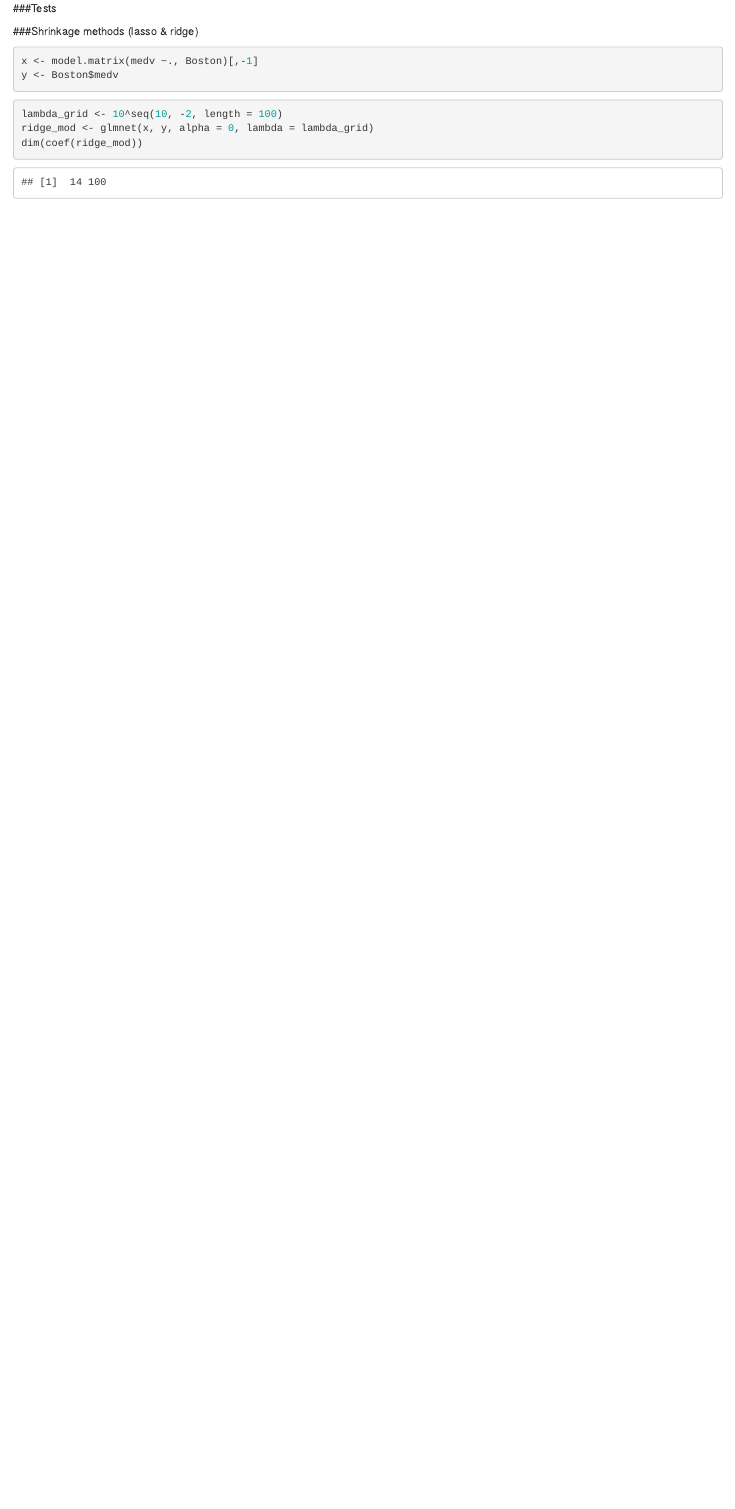
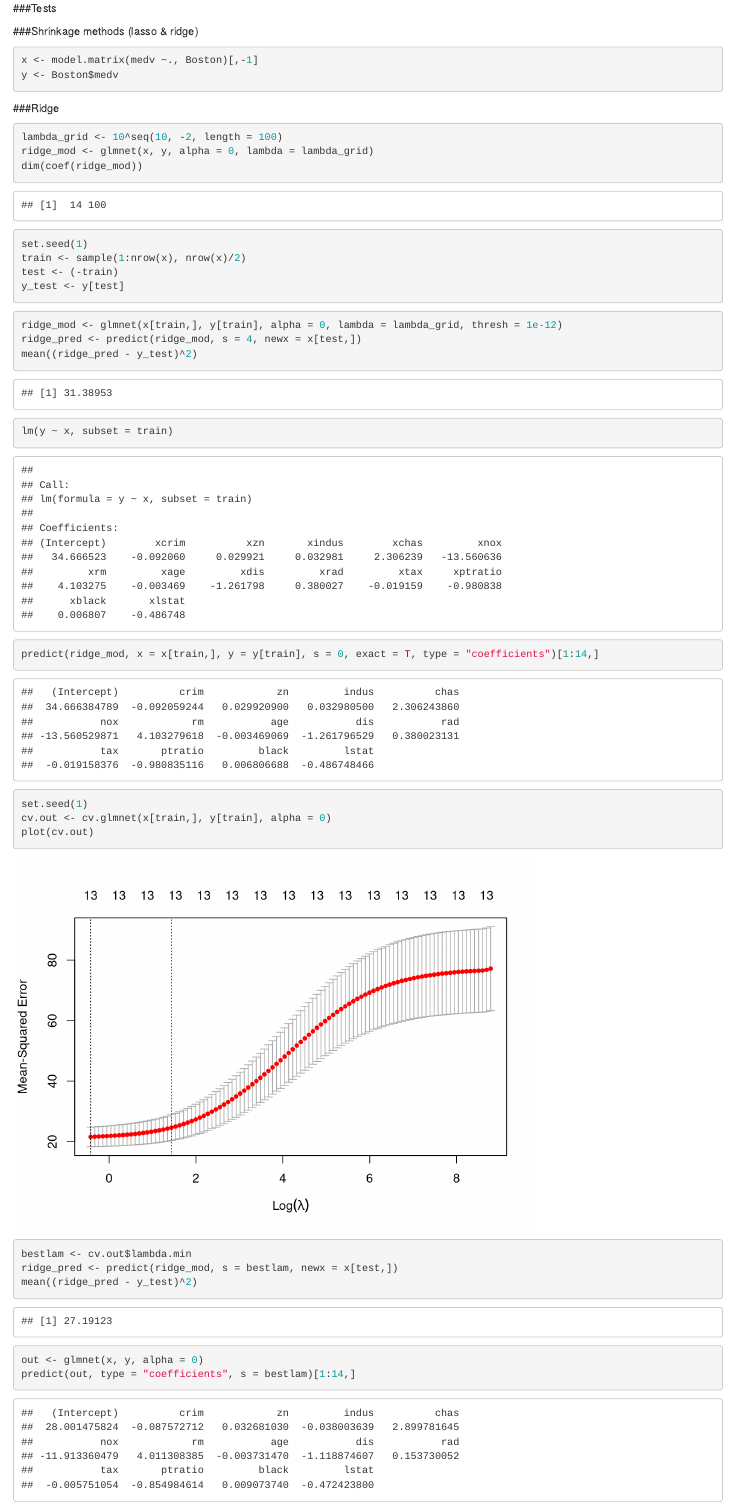
Before and after one commit to gatescao/stat350_project, an R Markdown document (report.Rmd): the page in a window 1100 px wide, from 10740 px down before the commit and from 10790 px down after it, so that both start at the same text. Rendered offline with R 4.5, knitr and Pandoc, with nearby package versions; some code elsewhere in the file could not run offline.

Commit message:
Added ridge and lasso

````diff
--- a/report.Rmd
+++ b/report.Rmd
@@ -145,8 +146,38 @@ x <- model.matrix(medv ~., Boston)[,-1]
 y <- Boston$medv
 ```
 
+###Ridge
 ```{r}
 lambda_grid <- 10^seq(10, -2, length = 100)
 ridge_mod <- glmnet(x, y, alpha = 0, lambda = lambda_grid)
 dim(coef(ridge_mod))
 ```
+
+```{r}
+set.seed(1)
+train <- sample(1:nrow(x), nrow(x)/2)
+test <- (-train)
+y_test <- y[test]
+```
+
+```{r}
+ridge_mod <- glmnet(x[train,], y[train], alpha = 0, lambda = lambda_grid, thresh = 1e-12)
+ridge_pred <- predict(ridge_mod, s = 4, newx = x[test,])
+mean((ridge_pred - y_test)^2)
+```
+
+```{r}
+lm(y ~ x, subset = train)
+predict(ridge_mod, x = x[train,], y = y[train], s = 0, exact = T, type = "coefficients")[1:14,]
+```
+
+```{r}
+set.seed(1)
+cv.out <- cv.glmnet(x[train,], y[train], alpha = 0)
+plot(cv.out)
+
+bestlam <- cv.out$lambda.min
+ridge_pred <- predict(ridge_mod, s = bestlam, newx = x[test,])
+mean((ridge_pred - y_test)^2)
+out <- glmnet(x, y, alpha = 0)
+predict(out, type = "coefficients", s = bestlam)[1:14,]
````
Also changed, not shown: report.Rmd (24 more changed lines).
